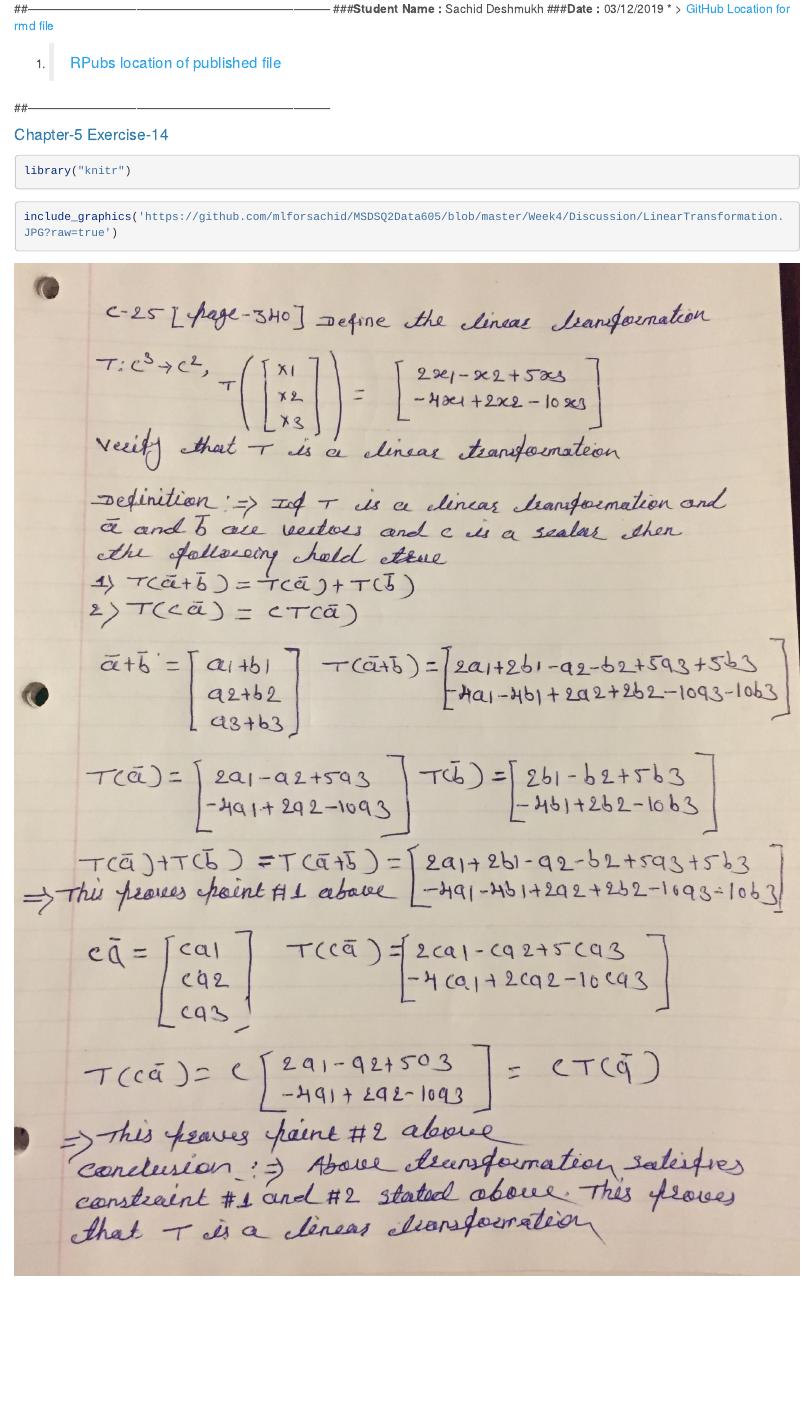
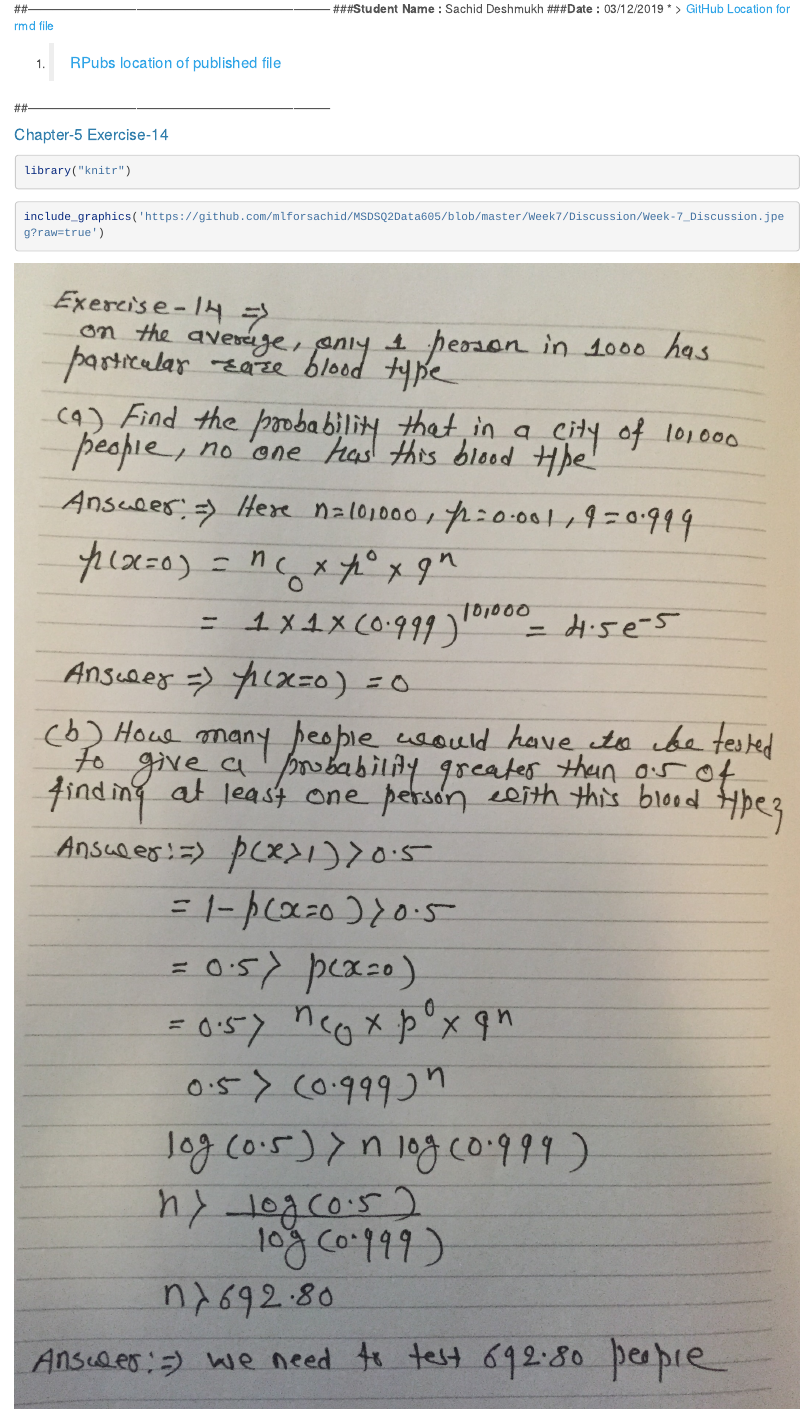
Before and after one commit to mlforsachid/MSDSQ2Data605, an R Markdown document (Week7/Discussion/SachidVijay.Deshmukh60.Rmd): the page in a window 1100 px wide, from 80 px down. Rendered offline with R 4.5, knitr and Pandoc, with nearby package versions; long lines of code are wrapped.

Commit message:
Adding Week7 Discussion

````diff
--- a/Week7/Discussion/SachidVijay.Deshmukh60.Rmd
+++ b/Week7/Discussion/SachidVijay.Deshmukh60.Rmd
@@ -24,5 +24,5 @@ library("knitr")
 ```
 
 ```{r}
-include_graphics('https://github.com/mlforsachid/MSDSQ2Data605/blob/master/Week4/Discussion/LinearTransformation.JPG?raw=true')
+include_graphics('https://github.com/mlforsachid/MSDSQ2Data605/blob/master/Week7/Discussion/Week-7_Discussion.jpeg?raw=true')
 ```
````
Also changed, not shown: Week7/Discussion/SachidVijay.Deshmukh60.html (added), Week7/Discussion/Week-7_Discussion.jpeg.
